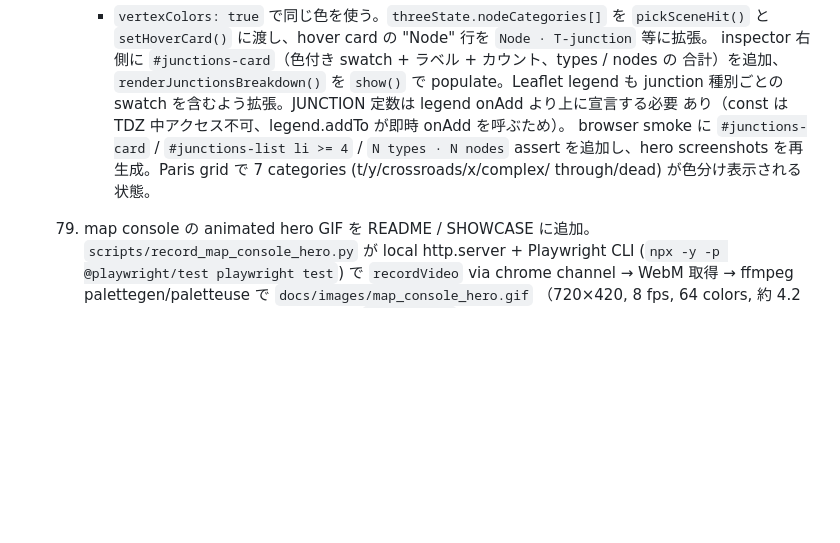
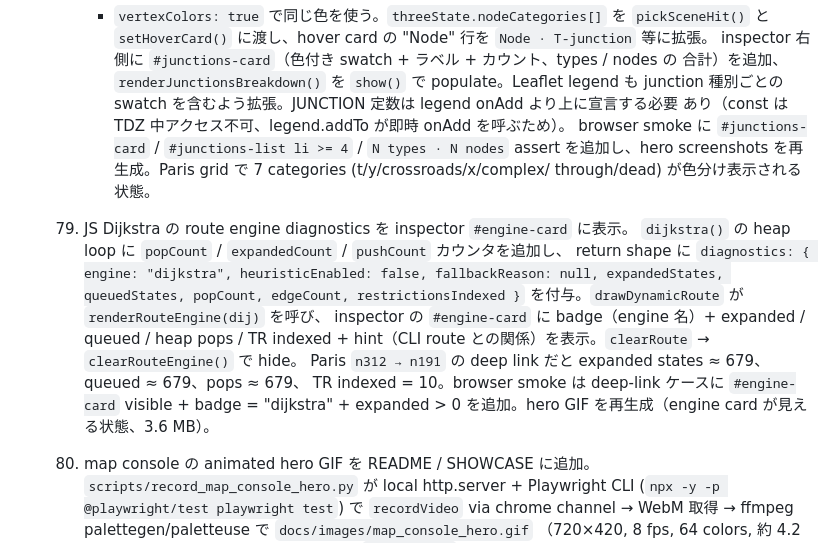
Before and after one commit to rsasaki0109/roadgraph_builder, a Markdown page: docs/PLAN.md, the part around one of its changes. GitHub-like rendering; blank space fills up the shorter version.

```diff
--- a/docs/PLAN.md
+++ b/docs/PLAN.md
@@ -374,6 +374,17 @@
       browser smoke に `#junctions-card` / `#junctions-list li >= 4` / `N types · N nodes` assert
       を追加し、hero screenshots を再生成。Paris grid で 7 categories (t/y/crossroads/x/complex/
       through/dead) が色分け表示される状態。
+  81. JS Dijkstra の route engine diagnostics を inspector `#engine-card` に表示。
+      `dijkstra()` の heap loop に `popCount` / `expandedCount` / `pushCount` カウンタを追加し、
+      return shape に `diagnostics: { engine: "dijkstra", heuristicEnabled: false,
+      fallbackReason: null, expandedStates, queuedStates, popCount, edgeCount,
+      restrictionsIndexed }` を付与。`drawDynamicRoute` が `renderRouteEngine(dij)` を呼び、
+      inspector の `#engine-card` に badge（engine 名）+ expanded / queued / heap pops / TR
+      indexed + hint（CLI route との関係）を表示。`clearRoute` → `clearRouteEngine()` で hide。
+      Paris `n312 → n191` の deep link だと expanded states ≈ 679、queued ≈ 679、pops ≈ 679、
+      TR indexed = 10。browser smoke は deep-link ケースに `#engine-card` visible + badge =
+      "dijkstra" + expanded > 0 を追加。hero GIF を再生成（engine card が見える状態、3.6 MB）。
+
   80. map console の animated hero GIF を README / SHOWCASE に追加。
       `scripts/record_map_console_hero.py` が local http.server + Playwright CLI
       (`npx -y -p @playwright/test playwright test`) で `recordVideo` via chrome channel
```
Also changed, not shown: other parts of docs/PLAN.md (+1 -1 lines), CHANGELOG.md (+12 -0 lines), README.md (+1 -1 lines), docs/images/map_console_2d.png, docs/images/map_console_3d.png, 3 other files.
